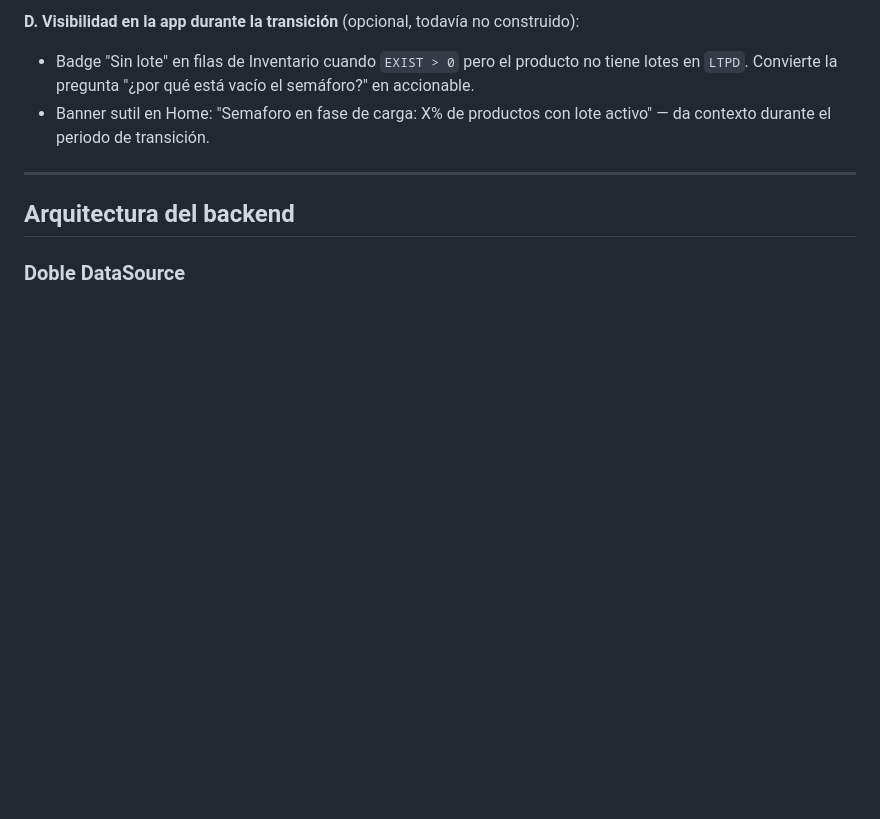
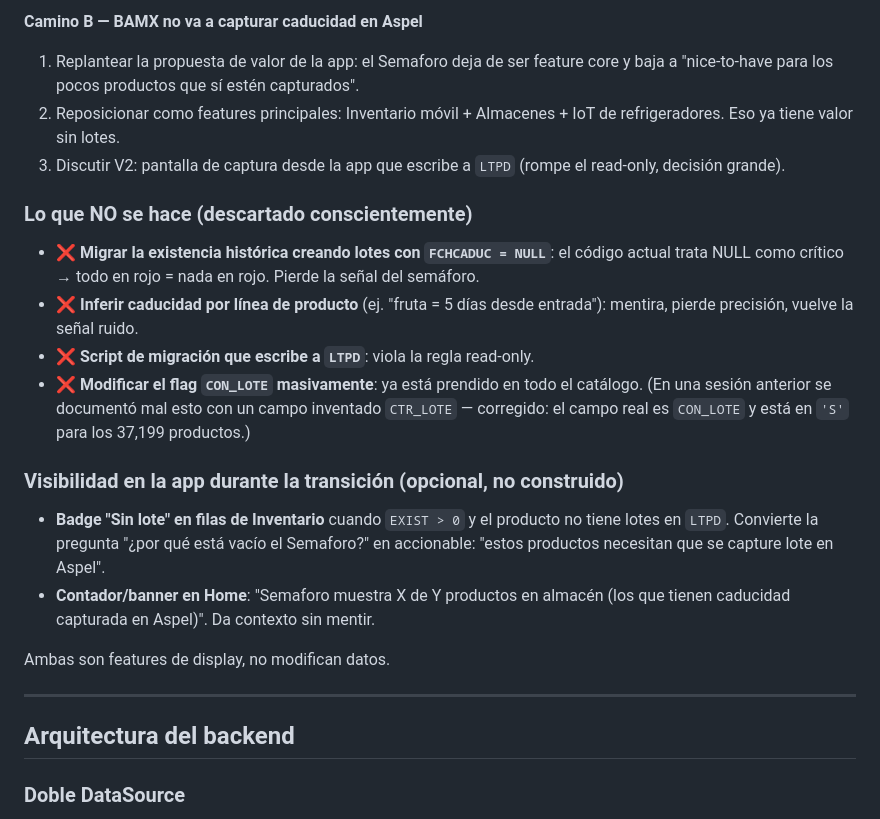
Before and after one commit to GUPILUAN/BAMX, a Markdown page: CLAUDE.md, the part around one of its changes. Rendered like a GitHub page; blank space fills up the shorter version.

```diff
--- a/CLAUDE.md
+++ b/CLAUDE.md
@@ -72,7 +102,23 @@ Cuando se conecte la app a BAMX en producción, el catálogo va a tener ~37k pro
 
-**D. Visibilidad en la app durante la transición** (opcional, todavía no construido):
-- Badge "Sin lote" en filas de Inventario cuando `EXIST > 0` pero el producto no tiene lotes en `LTPD`. Convierte la pregunta "¿por qué está vacío el semáforo?" en accionable.
-- Banner sutil en Home: "Semaforo en fase de carga: X% de productos con lote activo" — da contexto durante el periodo de transición.
+**Camino B — BAMX no va a capturar caducidad en Aspel**
+
+1. Replantear la propuesta de valor de la app: el Semaforo deja de ser feature core y baja a "nice-to-have para los pocos productos que sí estén capturados".
+2. Reposicionar como features principales: Inventario móvil + Almacenes + IoT de refrigeradores. Eso ya tiene valor sin lotes.
+3. Discutir V2: pantalla de captura desde la app que escribe a `LTPD` (rompe el read-only, decisión grande).
+
+### Lo que NO se hace (descartado conscientemente)
+
+- ❌ **Migrar la existencia histórica creando lotes con `FCHCADUC = NULL`**: el código actual trata NULL como crítico → todo en rojo = nada en rojo. Pierde la señal del semáforo.
+- ❌ **Inferir caducidad por línea de producto** (ej. "fruta = 5 días desde entrada"): mentira, pierde precisión, vuelve la señal ruido.
+- ❌ **Script de migración que escribe a `LTPD`**: viola la regla read-only.
+- ❌ **Modificar el flag `CON_LOTE` masivamente**: ya está prendido en todo el catálogo. (En una sesión anterior se documentó mal esto con un campo inventado `CTR_LOTE` — corregido: el campo real es `CON_LOTE` y está en `'S'` para los 37,199 productos.)
+
+### Visibilidad en la app durante la transición (opcional, no construido)
+
+- **Badge "Sin lote" en filas de Inventario** cuando `EXIST > 0` y el producto no tiene lotes en `LTPD`. Convierte la pregunta "¿por qué está vacío el Semaforo?" en accionable: "estos productos necesitan que se capture lote en Aspel".
+- **Contador/banner en Home**: "Semaforo muestra X de Y productos en almacén (los que tienen caducidad capturada en Aspel)". Da contexto sin mentir.
+
+Ambas son features de display, no modifican datos.
 
 ---
 
```
Also changed, not shown: other parts of CLAUDE.md (+47 -17 lines).
